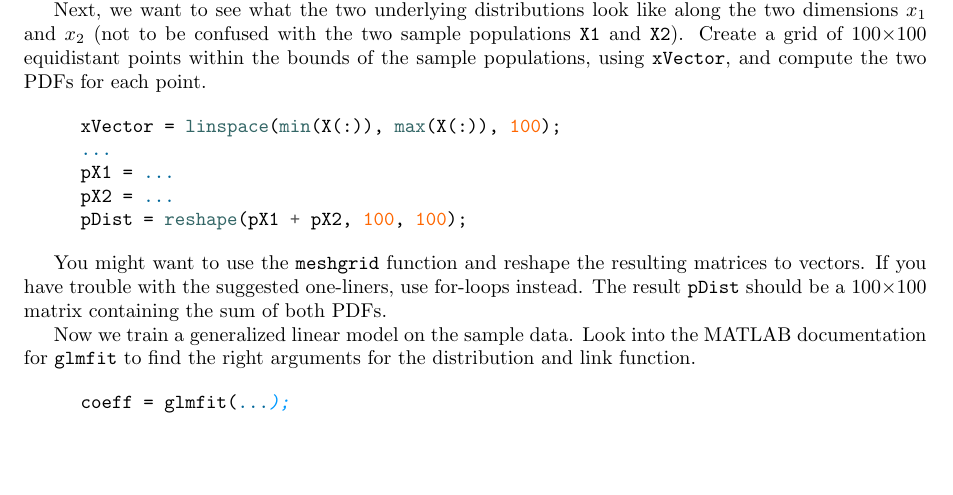
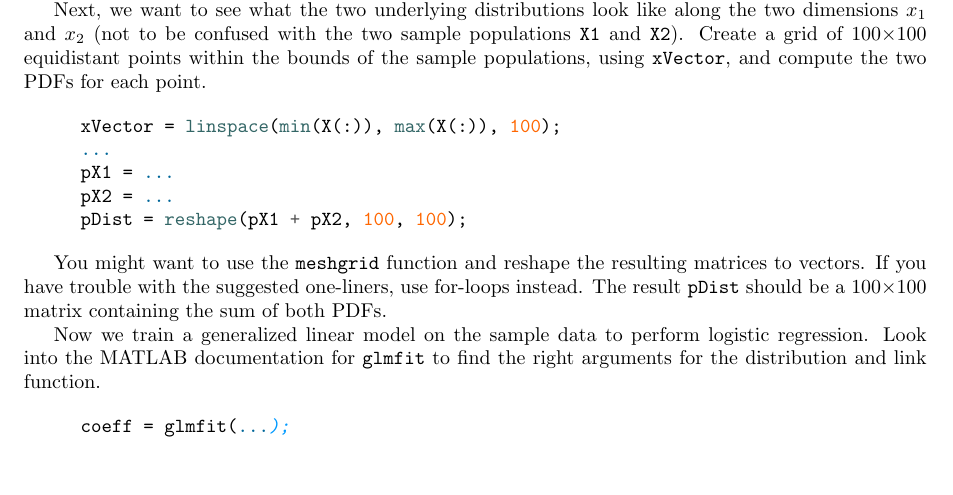
Before and after one commit to neuroinfo-os/decoding-eeg, a LaTeX document (matlab/problem1/Problem1.tex): part of page 1 of 3, cut so that both start at the same text. Compiled offline with pdfLaTeX.

Commit message:
final matlab changes

```diff
--- a/matlab/problem1/Problem1.tex
+++ b/matlab/problem1/Problem1.tex
@@ -60,7 +60,7 @@ pDist = reshape(pX1 + pX2, 100, 100);
 
 You might want to use the \texttt{meshgrid} function and reshape the resulting matrices to vectors. If you have trouble with the suggested one-liners, use for-loops instead. The result \texttt{pDist} should be a 100$\times$100 matrix containing the sum of both PDFs.
 
-Now we train a generalized linear model on the sample data. Look into the MATLAB documentation for \texttt{glmfit} to find the right arguments for the distribution and link function.
+Now we train a generalized linear model on the sample data to perform logistic regression. Look into the MATLAB documentation for \texttt{glmfit} to find the right arguments for the distribution and link function.
 
 \begin{minted}[xleftmargin=1cm]{matlab}
 coeff = glmfit(...);
```
Also changed, not shown: matlab/problem1/Problem1.pdf, 2 other files.
